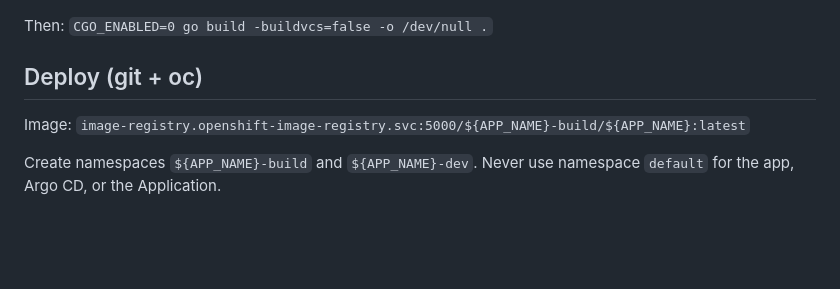
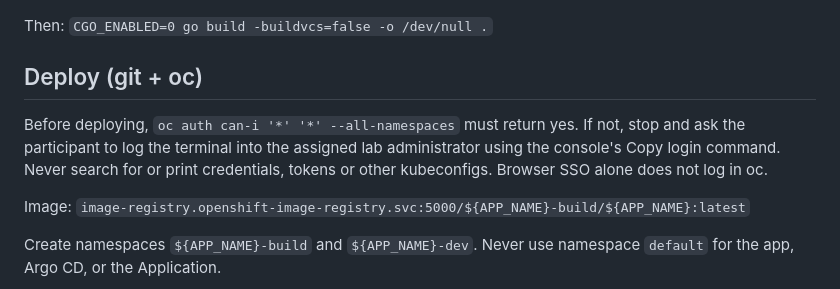
Before and after one commit to fjcloud/go-app-template, a Markdown page: AGENTS.md, the part around the change. GitHub-like rendering; blank space fills up the shorter version.

Commit message:
Require assigned terminal login before deployment

```diff
--- a/AGENTS.md
+++ b/AGENTS.md
@@ -29,6 +29,11 @@ ENTRYPOINT ["/usr/local/bin/app"]
 Then: `CGO_ENABLED=0 go build -buildvcs=false -o /dev/null .`
 
 ## Deploy (git + oc)
+
+Before deploying, `oc auth can-i '*' '*' --all-namespaces` must return yes.
+If not, stop and ask the participant to log the terminal into the assigned lab
+administrator using the console's Copy login command. Never search for or print
+credentials, tokens or other kubeconfigs. Browser SSO alone does not log in oc.
 
 Image: `image-registry.openshift-image-registry.svc:5000/${APP_NAME}-build/${APP_NAME}:latest`
 
```
